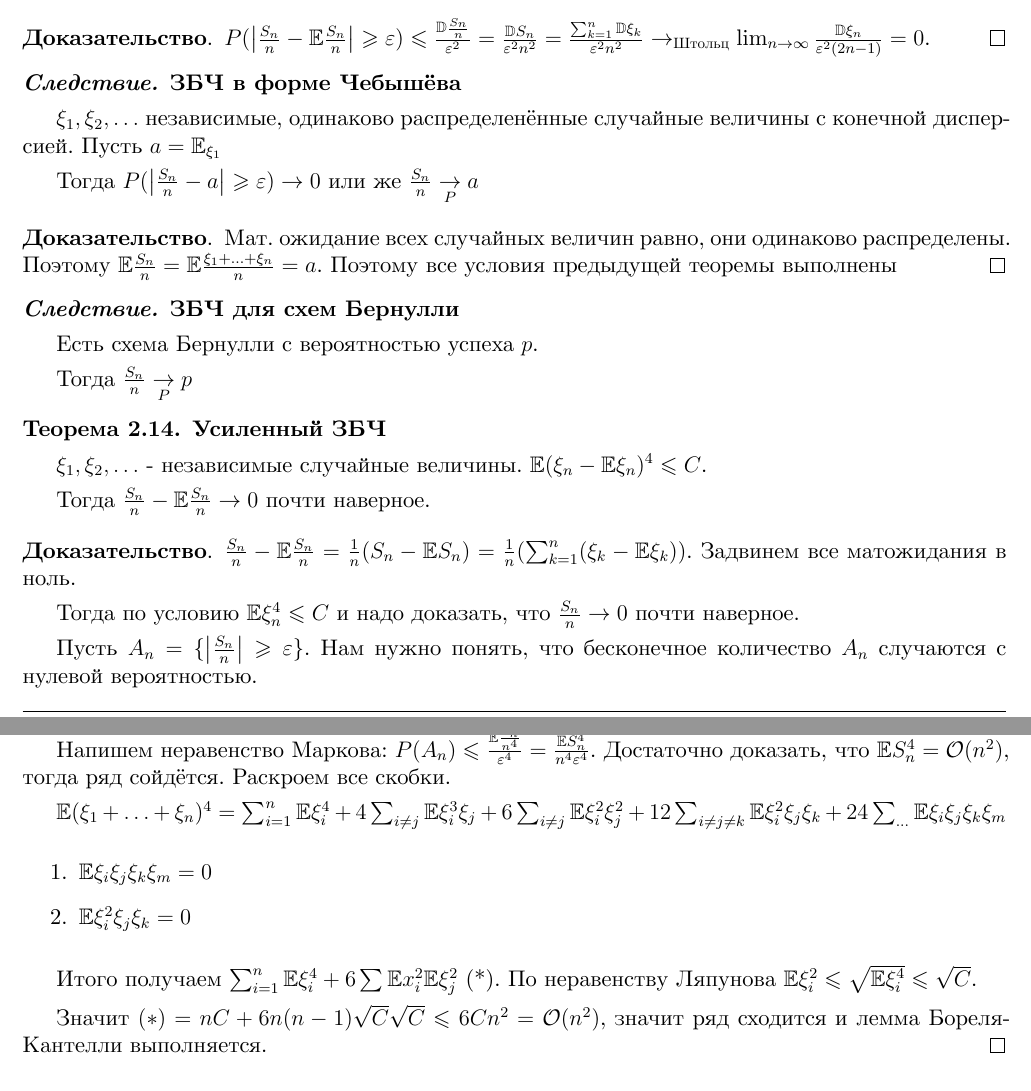
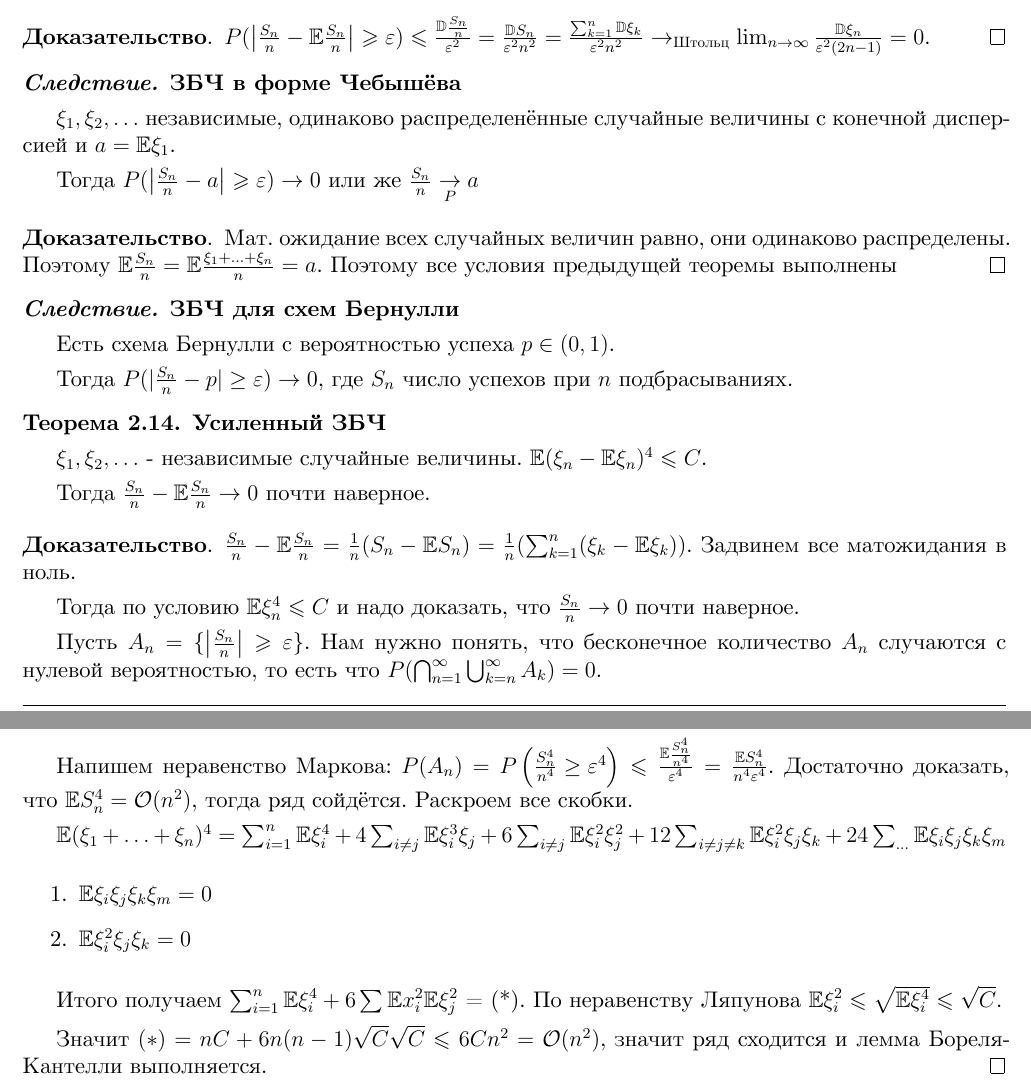
Before and after one commit to dmitrii-artuhov/HSE-summaries, a LaTeX document (src/term4-prob-theory/conspect.tex, which reads src/term4-prob-theory/02-general-prob-theory.tex): two parts of pages 25 and 26 of 32, joined at a grey line, cut so that both start at the same text. Compiled offline with XeLaTeX.

Commit message:
Fix extended big numbers law

```diff
--- a/src/term4-prob-theory/02-general-prob-theory.tex
+++ b/src/term4-prob-theory/02-general-prob-theory.tex
@@ -1323,8 +1297,7 @@
 \begin{consequence}
     \textbf{ЗБЧ в форме Чебышёва}
 
-    $\xi_1, \xi_2, \ldots$ независимые, одинаково распределенённые случайные величины с конечной дисперсией.
-    Пусть $a = \mathbb{E}_{\xi_1}$
+    $\xi_1, \xi_2, \ldots$ независимые, одинаково распределенённые случайные величины с конечной дисперсией и $a = \mathbb{E} \xi_1$.
 
     Тогда $P(\left | \frac{S_n}{n} - a \right | \geqslant \varepsilon) \rightarrow 0$ или же $\frac{S_n}{n} \underset{P}{\rightarrow} a$
 
@@ -1338,9 +1311,9 @@
 \begin{consequence}
     \textbf{ЗБЧ для схем Бернулли}
 
-    Есть схема Бернулли с вероятностью успеха $p$.
-
-    Тогда $\frac{S_n}{n} \underset{P}{\rightarrow} p$
+    Есть схема Бернулли с вероятностью успеха $p \in (0, 1)$.
+
+    Тогда $P(|\frac{S_n}{n} - p| \geq \varepsilon) \to 0$, где $S_n$ число успехов при $n$ подбрасываниях.
 \end{consequence}
 
 \begin{theorem}
@@ -1359,11 +1332,11 @@
     Тогда по условию $\mathbb{E} \xi_n^4 \leqslant C$ и надо доказать, что $\frac{S_n}{n} \rightarrow 0$ почти наверное.
 
     Пусть $A_n = \{ \left | \frac{S_n}{n} \right | \geqslant \varepsilon \}$. Нам нужно понять, что бесконечное количество $A_n$ случаются
-    с нулевой вероятностью.
-
-    Из леммы Бореля-Кантелли, если $\sum_{k = 1}^{\infty} \sum_{k = 1}^{\infty} P(A_n) < +\infty$, то нужное нам условие выполнено.
-
-    Напишем неравенство Маркова: $P(A_n) \leqslant \frac{\mathbb{E} \frac{S_n^4}{n^4}}{\varepsilon^4} = \frac{\mathbb{E}S_n^4}{n^4\varepsilon^4}$. Достаточно доказать, что
+    с нулевой вероятностью, то есть что $P(\bigcap_{n=1}^{\infty} \bigcup_{k=n}^{\infty} A_k) = 0$.
+
+    Из леммы Бореля-Кантелли, если $\sum_{k = 1}^{\infty} P(A_n) < +\infty$, то нужное нам условие выполнено.
+
+    Напишем неравенство Маркова: $P(A_n) = P\left( \frac{S_n^4}{n^4} \geq \varepsilon^4 \right) \leqslant \frac{\mathbb{E} \frac{S_n^4}{n^4}}{\varepsilon^4} = \frac{\mathbb{E}S_n^4}{n^4\varepsilon^4}$. Достаточно доказать, что
     $\mathbb{E}S_n^4 = \mathcal{O}(n^2)$, тогда ряд сойдётся. Раскроем все скобки.
 
     $\mathbb{E}(\xi_1 + \ldots + \xi_n)^4 = \sum_{i = 1}^n \mathbb{E}\xi_i^4 + 4\sum_{i \neq j}\mathbb{E}\xi_i^3\xi_j +
@@ -1378,7 +1351,7 @@
         }
     \end{enumerate}
 
-    Итого получаем $\sum_{i = 1}^n \mathbb{E}\xi_i^4 + 6 \sum \mathbb{E}x_i^2 \mathbb{E}\xi_j^2$ (*). По неравенству Ляпунова
+    Итого получаем $\sum_{i = 1}^n \mathbb{E}\xi_i^4 + 6 \sum \mathbb{E}x_i^2 \mathbb{E}\xi_j^2$ = (*). По неравенству Ляпунова
     $\mathbb{E}\xi_i^2 \leqslant \sqrt{\mathbb{E}\xi_i^4} \leqslant \sqrt{C}$.
 
     Значит $(*) = nC + 6n(n-1)\sqrt{C}\sqrt{C} \leqslant 6Cn^2 = \mathcal{O}(n^2)$, значит ряд сходится и лемма Бореля-Кантелли выполняется.
```
Also changed, not shown: pdf/term4-prob-theory.pdf, src/term4-prob-theory/02-general-prob-theory.tex (26 more changed lines).
